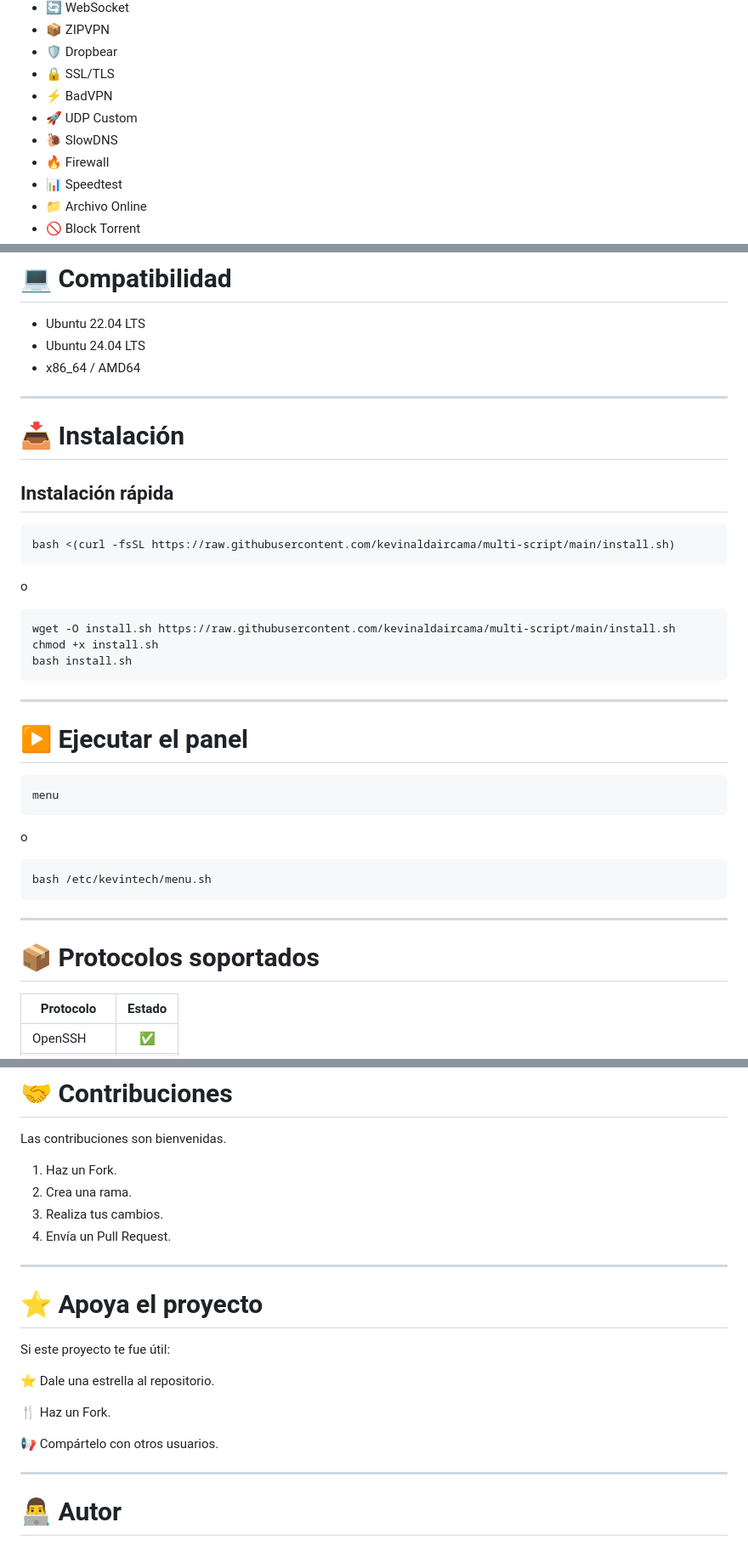
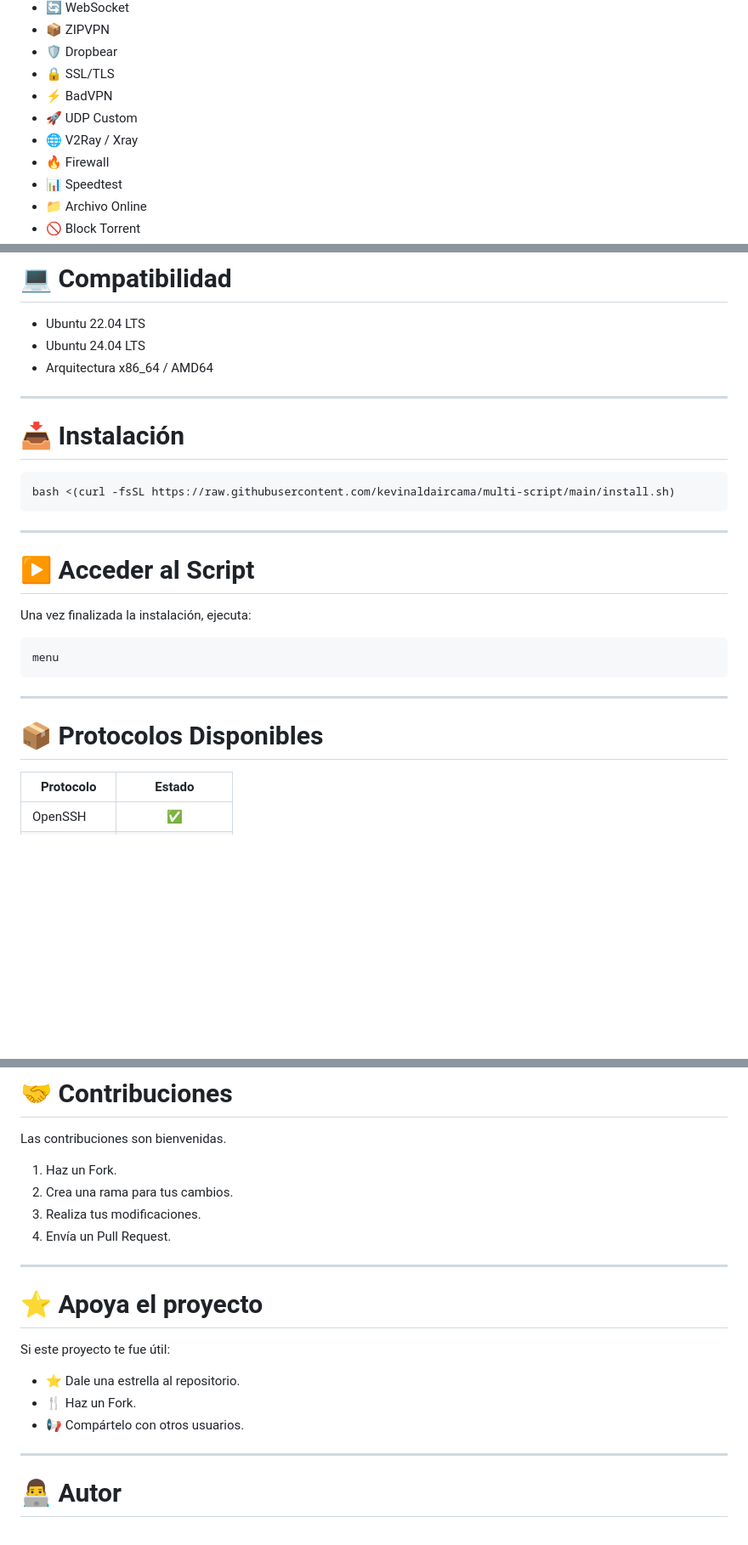
Before and after one commit to kevinaldaircama/multi-script, a Markdown page: README.md, 3 parts joined by grey strips. Shown at 85% size. GitHub-like rendering; blank space fills up the shorter version.

Commit message:
Revise README for protocol updates and installation
Updated the README to reflect changes in supported protocols and installation instructions.

````diff
--- a/README.md
+++ b/README.md
@@ -25,7 +25,7 @@ Administrador completo para VPS Ubuntu con instalación automática de protocolo
 - 🔒 SSL/TLS
 - ⚡ BadVPN
 - 🚀 UDP Custom
-- 🐌 SlowDNS
+- 🌐 V2Ray / Xray
 - 🔥 Firewall
 - 📊 Speedtest
 - 📁 Archivo Online
@@ -42,43 +42,29 @@ Administrador completo para VPS Ubuntu con instalación automática de protocolo
 
 - Ubuntu 22.04 LTS
 - Ubuntu 24.04 LTS
-- x86_64 / AMD64
+- Arquitectura x86_64 / AMD64
 
 ---
 
 # 📥 Instalación
 
-## Instalación rápida
-
 ```bash
 bash <(curl -fsSL https://raw.githubusercontent.com/kevinaldaircama/multi-script/main/install.sh)
 ```
 
-o
-
-```bash
-wget -O install.sh https://raw.githubusercontent.com/kevinaldaircama/multi-script/main/install.sh
-chmod +x install.sh
-bash install.sh
-```
-
 ---
 
-# ▶ Ejecutar el panel
+# ▶ Acceder al Script
+
+Una vez finalizada la instalación, ejecuta:
 
 ```bash
 menu
 ```
 
-o
-
-```bash
-bash /etc/kevintech/menu.sh
-```
-
 ---
 
-# 📦 Protocolos soportados
+# 📦 Protocolos Disponibles
 
 | Protocolo | Estado |
 |-----------|:------:|
@@ -177,8 +134,8 @@ bash <(curl -fsSL https://raw.githubusercontent.com/kevinaldaircama/multi-script
 Las contribuciones son bienvenidas.
 
 1. Haz un Fork.
-2. Crea una rama.
-3. Realiza tus cambios.
+2. Crea una rama para tus cambios.
+3. Realiza tus modificaciones.
 4. Envía un Pull Request.
 
 ---
@@ -187,11 +144,9 @@ Las contribuciones son bienvenidas.
 
 Si este proyecto te fue útil:
 
-⭐ Dale una estrella al repositorio.
-
-🍴 Haz un Fork.
-
-📢 Compártelo con otros usuarios.
+- ⭐ Dale una estrella al repositorio.
+- 🍴 Haz un Fork.
+- 📢 Compártelo con otros usuarios.
 
 ---
 
````
Also changed, not shown: other parts of README.md (+37 -66 lines).
